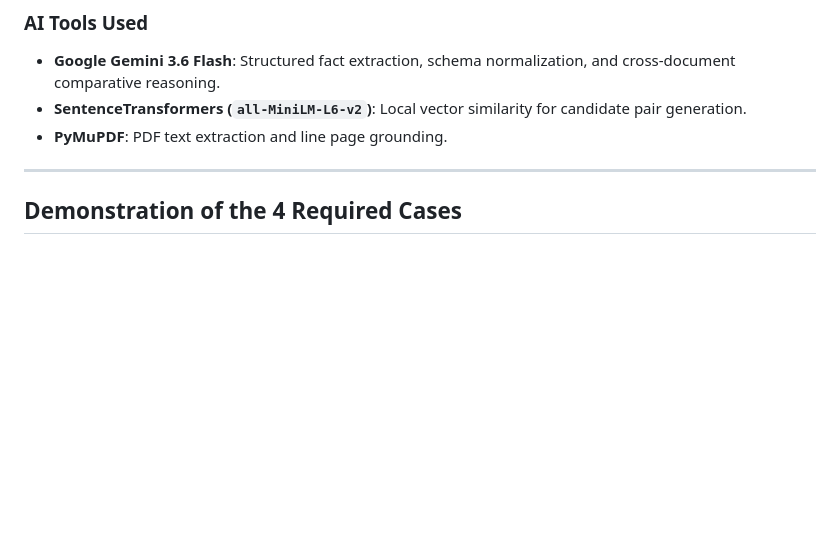
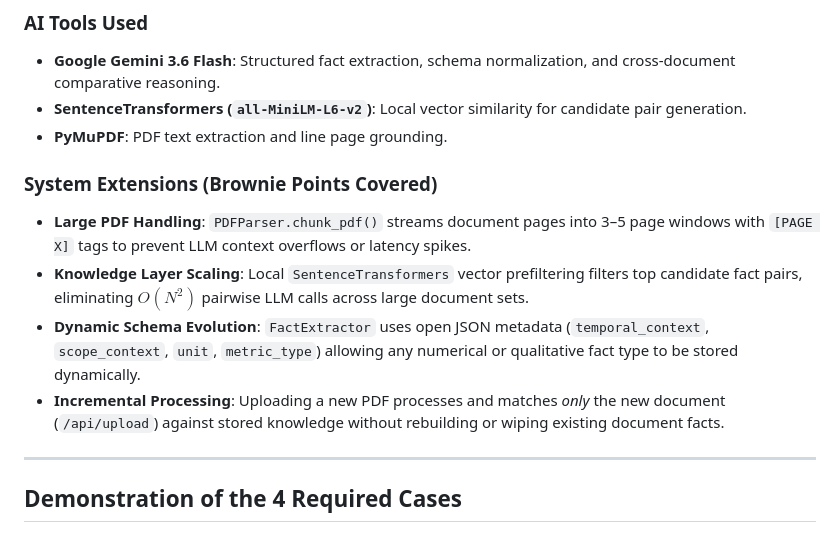
Before and after one commit to vijay-ps/SuperJoinAssignment, a Markdown page: README.md, the part around the change. GitHub-like rendering; blank space fills up the shorter version.

Commit message:
Document Brownie Points system extensions under Approach in README

```diff
--- a/README.md
+++ b/README.md
@@ -48,6 +48,12 @@ Simply open **[https://super-join-assingnment-3642571d56fb.herokuapp.com/](https
 * **SentenceTransformers (`all-MiniLM-L6-v2`)**: Local vector similarity for candidate pair generation.
 * **PyMuPDF**: PDF text extraction and line page grounding.
 
+### System Extensions (Brownie Points Covered)
+* **Large PDF Handling**: `PDFParser.chunk_pdf()` streams document pages into 3–5 page windows with `[PAGE X]` tags to prevent LLM context overflows or latency spikes.
+* **Knowledge Layer Scaling**: Local `SentenceTransformers` vector prefiltering filters top candidate fact pairs, eliminating $O(N^2)$ pairwise LLM calls across large document sets.
+* **Dynamic Schema Evolution**: `FactExtractor` uses open JSON metadata (`temporal_context`, `scope_context`, `unit`, `metric_type`) allowing any numerical or qualitative fact type to be stored dynamically.
+* **Incremental Processing**: Uploading a new PDF processes and matches *only* the new document (`/api/upload`) against stored knowledge without rebuilding or wiping existing document facts.
+
 ---
 
 ## Demonstration of the 4 Required Cases
```
